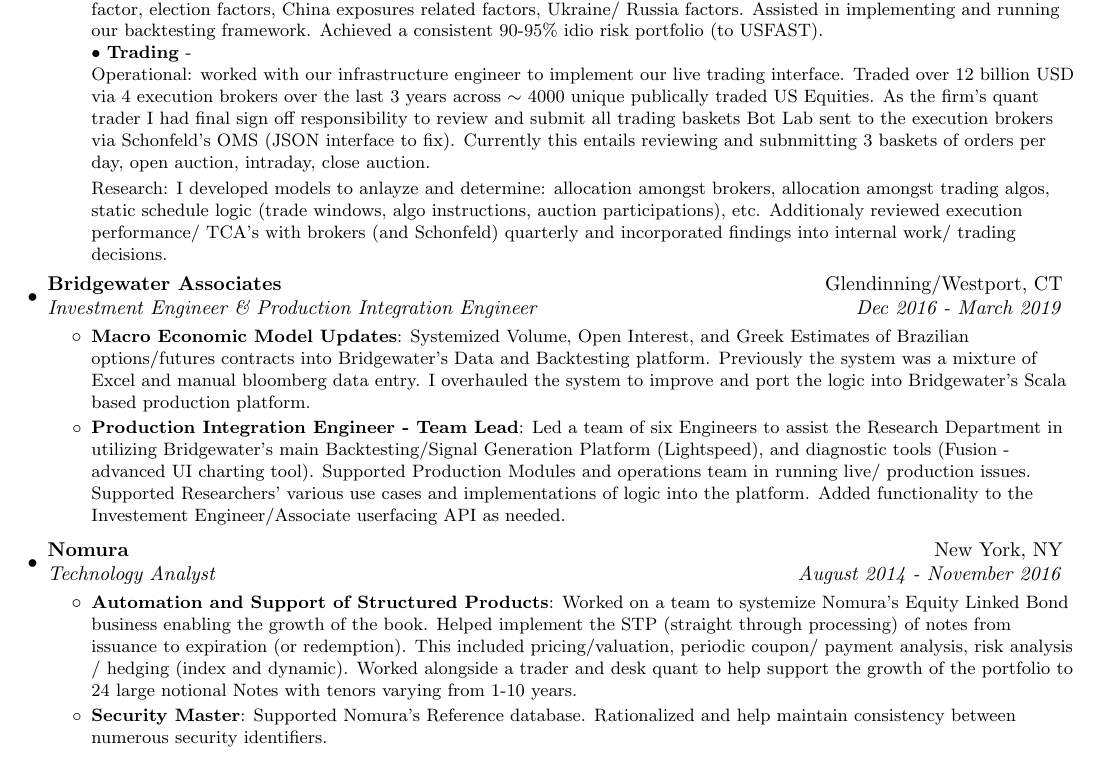
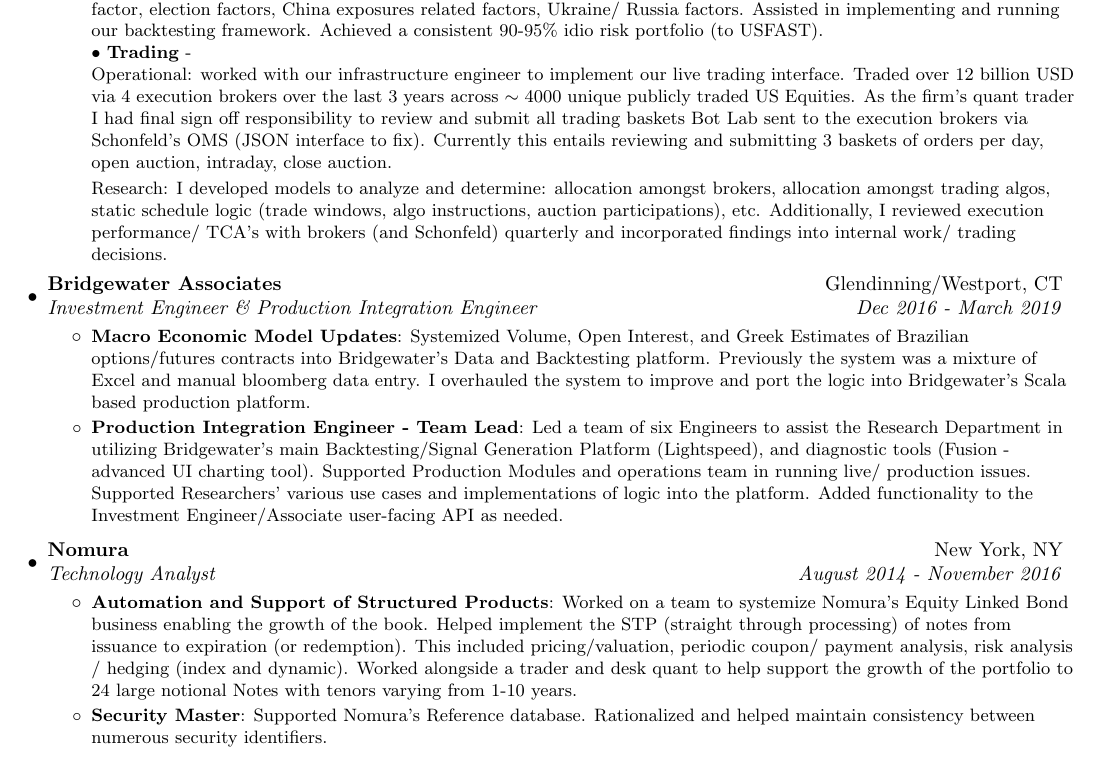
Before and after one commit to AlexHahnPublic/Resume, a LaTeX CV (alexanderHahnResume_general.tex): part of the page, cut so that both start at the same text. Compiled offline with pdfLaTeX.

Commit message:
typos corrected for Sam

```diff
--- a/alexanderHahnResume_general.tex
+++ b/alexanderHahnResume_general.tex
@@ -132,13 +132,13 @@
                  %% decently outsized contribution given there are $\sim$10 signals overall.
                  \\$\bullet$ \textbf{Trading} -\\
                  Operational: worked with our infrastructure engineer to implement our live trading interface.
-                 Traded over 12 billion USD via 4 execution brokers over the last 3 years across $\sim$ 4000 unique publically traded US Equities. As the firm's
+                 Traded over 12 billion USD via 4 execution brokers over the last 3 years across $\sim$ 4000 unique publicly traded US Equities. As the firm's
                  quant trader I had final sign off responsibility to review and submit all trading baskets Bot Lab sent to the execution brokers via Schonfeld's OMS (JSON interface to fix).
-                 Currently this entails reviewing and subnmitting 3 baskets of orders per day, open auction, intraday, close auction.
+                 Currently this entails reviewing and submitting 3 baskets of orders per day, open auction, intraday, close auction.
 
-                 Research: I developed models to anlayze and determine: allocation amongst brokers, allocation amongst trading algos,
+                 Research: I developed models to analyze and determine: allocation amongst brokers, allocation amongst trading algos,
                  static schedule logic (trade windows, algo instructions, auction participations), etc.
-                 Additionaly reviewed execution performance/ TCA's with brokers (and Schonfeld) quarterly and incorporated findings into internal work/ trading decisions.
+                 Additionally, I reviewed execution performance/ TCA's with brokers (and Schonfeld) quarterly and incorporated findings into internal work/ trading decisions.
                }
 
 
@@ -161,7 +161,7 @@
                   Generation Platform (Lightspeed), and diagnostic tools (Fusion - advanced UI
                   charting tool). Supported Production Modules and operations team in running
                   live/ production issues. Supported Researchers' various use cases and implementations of logic into the platform.
-                  Added functionality to the Investement Engineer/Associate userfacing API as needed.}
+                  Added functionality to the Investment Engineer/Associate user-facing API as needed.}
     \resumeItemListEnd
     \vspace{2pt}
     \resumeSubheading
@@ -173,7 +173,7 @@
                      Helped implement the STP (straight through processing) of notes from
                      issuance to expiration (or redemption). This included pricing/valuation, periodic coupon/ payment analysis, risk analysis / hedging (index and dynamic).
                      Worked alongside a trader and desk quant to help support the growth of the  portfolio to 24 large notional Notes with tenors varying from 1-10 years.}
-        \resumeItem{Security Master}{Supported Nomura's Reference database. Rationalized and help maintain consistency between numerous security identifiers. }
+        \resumeItem{Security Master}{Supported Nomura's Reference database. Rationalized and helped maintain consistency between numerous security identifiers. }
         \resumeItemListEnd
 
         \resumeSubHeadingListEnd
```
Also changed, not shown: alexanderHahnResume_general.pdf, 1 other file.
